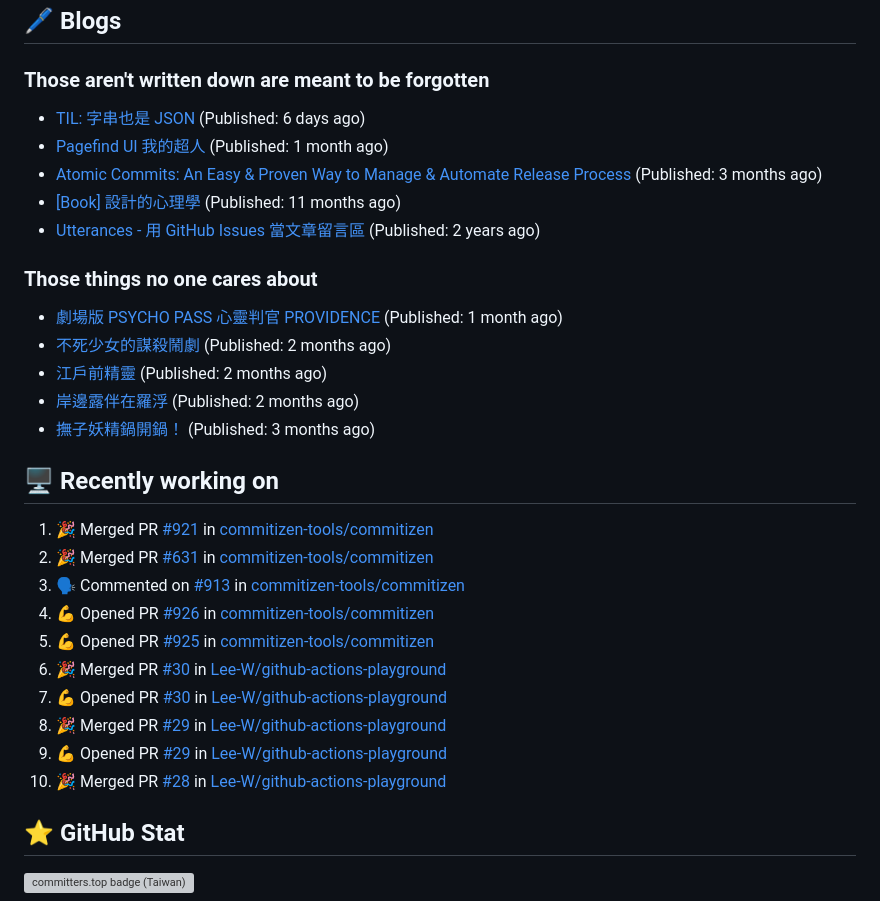
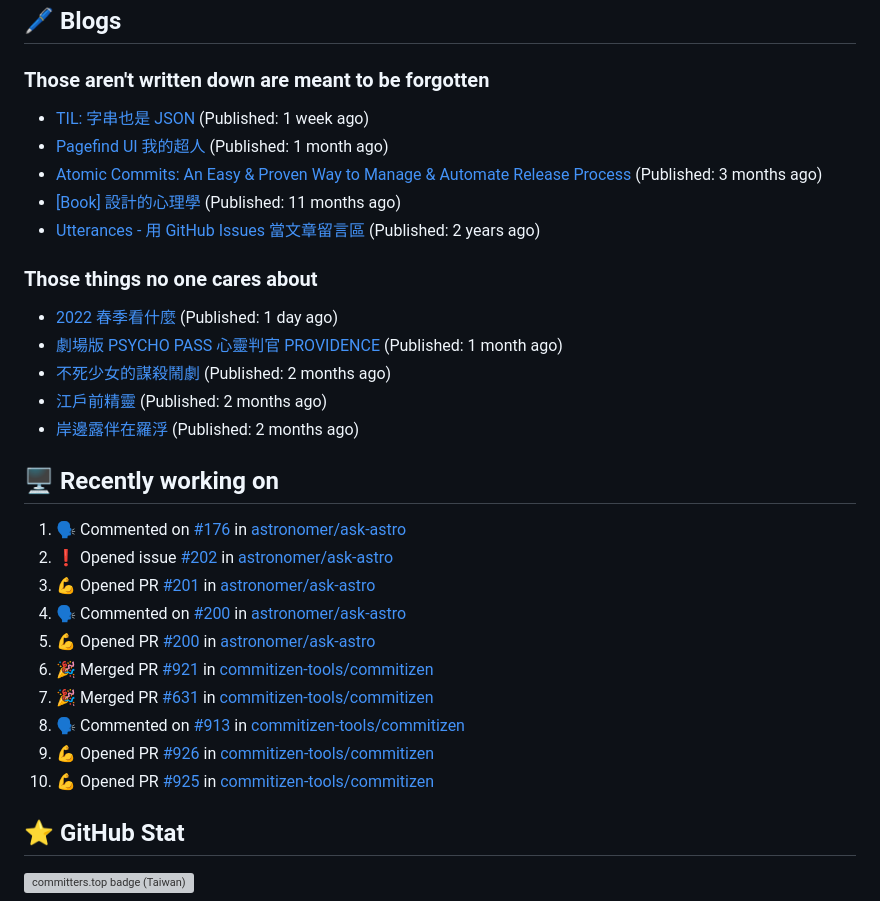
Before and after one commit to Lee-W/Lee-W, a Markdown page: README.md, the part around the change. GitHub-like rendering; grey boxes are pictures that could not be loaded.

Commit message:
Update generated README

```diff
--- a/README.md
+++ b/README.md
@@ -18,7 +18,7 @@ I share my technical notes, book digests, and occasional thoughts on my main blo
 
 ### Those aren't written down are meant to be forgotten
 
-* [TIL: 字串也是 JSON](https://blog.wei-lee.me/posts/tech/2023/11/til-string-is-a-kind-of-json) (Published: 6 days ago)
+* [TIL: 字串也是 JSON](https://blog.wei-lee.me/posts/tech/2023/11/til-string-is-a-kind-of-json) (Published: 1 week ago)
 * [Pagefind UI 我的超人](https://blog.wei-lee.me/posts/tech/2023/11/pagefind-ui) (Published: 1 month ago)
 * [Atomic Commits: An Easy &amp; Proven Way to Manage &amp; Automate Release Process](https://blog.wei-lee.me/posts/tech/2023/08/atomic-commits-coscup-2023) (Published: 3 months ago)
 * [[Book] 設計的心理學](https://blog.wei-lee.me/posts/book/2023/01/the-design-of-everyday-things) (Published: 11 months ago)
@@ -26,24 +26,24 @@ I share my technical notes, book digests, and occasional thoughts on my main blo
 
 ### Those things no one cares about
 
+* [2022 春季看什麼](https://travlog.wei-lee.me/posts/review-todo/2023/12/what-i-watch-in-2022-sprint) (Published: 1 day ago)
 * [劇場版 PSYCHO PASS 心靈判官 PROVIDENCE](https://travlog.wei-lee.me/posts/review/2023/10/psycho-pass-providence) (Published: 1 month ago)
 * [不死少女的謀殺鬧劇](https://travlog.wei-lee.me/posts/review/2023/10/undead-girl-murder-farce) (Published: 2 months ago)
 * [江戶前精靈](https://travlog.wei-lee.me/posts/review/2023/09/edomae-erufu) (Published: 2 months ago)
 * [岸邊露伴在羅浮](https://travlog.wei-lee.me/posts/review/2023/09/rohan-at-the-louvre) (Published: 2 months ago)
-* [撫子妖精鍋開鍋！](https://travlog.wei-lee.me/posts/cook/2023/08/season-nadeshiko-pot) (Published: 3 months ago)
 
 ## 🖥️ Recently working on
 
-1. 🎉 Merged PR [#921](https://github.com/commitizen-tools/commitizen/pull/921) in [commitizen-tools/commitizen](https://github.com/commitizen-tools/commitizen)
-2. 🎉 Merged PR [#631](https://github.com/commitizen-tools/commitizen/pull/631) in [commitizen-tools/commitizen](https://github.com/commitizen-tools/commitizen)
-3. 🗣 Commented on [#913](https://github.com/commitizen-tools/commitizen/issues/913) in [commitizen-tools/commitizen](https://github.com/commitizen-tools/commitizen)
-4. 💪 Opened PR [#926](https://github.com/commitizen-tools/commitizen/pull/926) in [commitizen-tools/commitizen](https://github.com/commitizen-tools/commitizen)
-5. 💪 Opened PR [#925](https://github.com/commitizen-tools/commitizen/pull/925) in [commitizen-tools/commitizen](https://github.com/commitizen-tools/commitizen)
-6. 🎉 Merged PR [#30](https://github.com/Lee-W/github-actions-playground/pull/30) in [Lee-W/github-actions-playground](https://github.com/Lee-W/github-actions-playground)
-7. 💪 Opened PR [#30](https://github.com/Lee-W/github-actions-playground/pull/30) in [Lee-W/github-actions-playground](https://github.com/Lee-W/github-actions-playground)
-8. 🎉 Merged PR [#29](https://github.com/Lee-W/github-actions-playground/pull/29) in [Lee-W/github-actions-playground](https://github.com/Lee-W/github-actions-playground)
-9. 💪 Opened PR [#29](https://github.com/Lee-W/github-actions-playground/pull/29) in [Lee-W/github-actions-playground](https://github.com/Lee-W/github-actions-playground)
-10. 🎉 Merged PR [#28](https://github.com/Lee-W/github-actions-playground/pull/28) in [Lee-W/github-actions-playground](https://github.com/Lee-W/github-actions-playground)
+1. 🗣 Commented on [#176](https://github.com/astronomer/ask-astro/issues/176) in [astronomer/ask-astro](https://github.com/astronomer/ask-astro)
+2. ❗️ Opened issue [#202](https://github.com/astronomer/ask-astro/issues/202) in [astronomer/ask-astro](https://github.com/astronomer/ask-astro)
+3. 💪 Opened PR [#201](https://github.com/astronomer/ask-astro/pull/201) in [astronomer/ask-astro](https://github.com/astronomer/ask-astro)
+4. 🗣 Commented on [#200](https://github.com/astronomer/ask-astro/issues/200) in [astronomer/ask-astro](https://github.com/astronomer/ask-astro)
+5. 💪 Opened PR [#200](https://github.com/astronomer/ask-astro/pull/200) in [astronomer/ask-astro](https://github.com/astronomer/ask-astro)
+6. 🎉 Merged PR [#921](https://github.com/commitizen-tools/commitizen/pull/921) in [commitizen-tools/commitizen](https://github.com/commitizen-tools/commitizen)
+7. 🎉 Merged PR [#631](https://github.com/commitizen-tools/commitizen/pull/631) in [commitizen-tools/commitizen](https://github.com/commitizen-tools/commitizen)
+8. 🗣 Commented on [#913](https://github.com/commitizen-tools/commitizen/issues/913) in [commitizen-tools/commitizen](https://github.com/commitizen-tools/commitizen)
+9. 💪 Opened PR [#926](https://github.com/commitizen-tools/commitizen/pull/926) in [commitizen-tools/commitizen](https://github.com/commitizen-tools/commitizen)
+10. 💪 Opened PR [#925](https://github.com/commitizen-tools/commitizen/pull/925) in [commitizen-tools/commitizen](https://github.com/commitizen-tools/commitizen)
 
 
 ## ⭐ GitHub Stat
```
